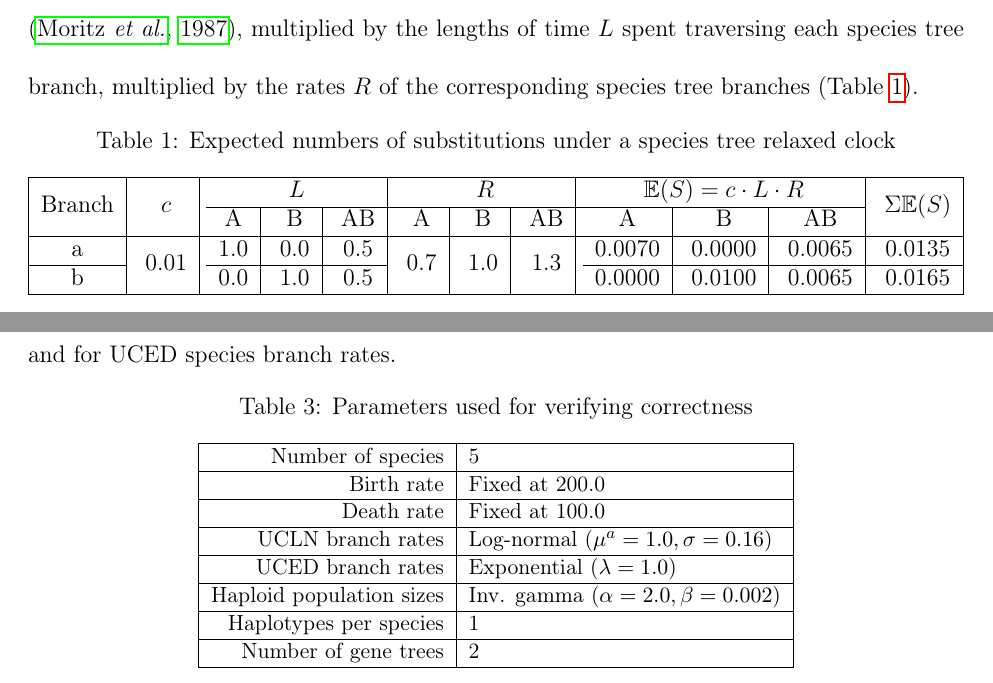
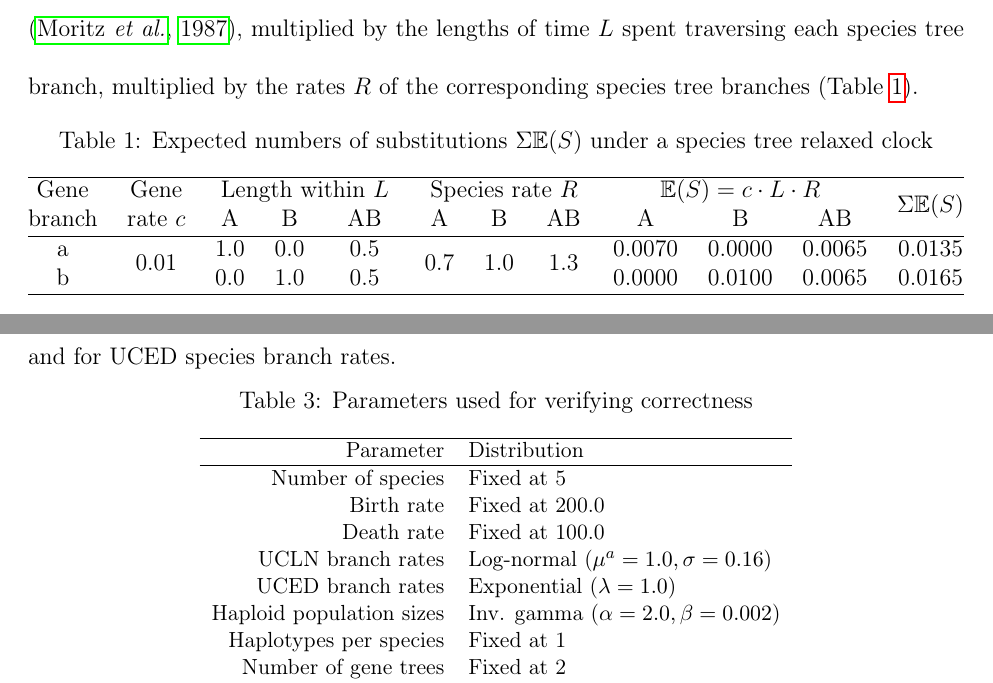
Before and after one commit to genomescale/starbeast2-manuscript, a LaTeX document (starbeast2.tex): two parts of pages 11 and 27 of 40, joined at a grey line, cut so that both start at the same text. Compiled offline with pdfLaTeX.

Commit message:
Table and reference formatting for MBE

```diff
--- a/starbeast2.tex
+++ b/starbeast2.tex
@@ -297,17 +297,15 @@ by the rates $R$ of the corresponding species tree branches
 (Table~\ref{tab:branchRateModel}).
 
 \begin{table*}[htb!]
-\caption{Expected numbers of substitutions under a species tree relaxed clock}
+\caption{Expected numbers of substitutions $\Sigma \mathbb{E}(S)$ under a species tree relaxed clock}
 \label{tab:branchRateModel}
 \begin{threeparttable}
-\begin{tabular*}{\textwidth}{@{\extracolsep{\fill}}|c|c|c|c|c|c|c|c|c|c|c|c|@{}}
+\begin{tabular*}{\textwidth}{@{\extracolsep{\fill}}cccccccccccc@{}}
 \hline
-\multirow{2}{*}{Branch} & \multirow{2}{*}{$c$} & \multicolumn{3}{c|}{$L$} & \multicolumn{3}{c|}{$R$} & \multicolumn{3}{c|}{$\mathbb{E}(S) = c\cdot L\cdot R$} & \multirow{2}{*}{$\Sigma \mathbb{E}(S)$}\tabularnewline
-\cline{3-11}
- & & A & B & AB & A & B & AB & A & B & AB & \tabularnewline
+Gene & Gene & \multicolumn{3}{c}{Length within $L$} & \multicolumn{3}{c}{Species rate $R$} & \multicolumn{3}{c}{$\mathbb{E}(S) = c\cdot L\cdot R$} & \multirow{2}{*}{$\Sigma \mathbb{E}(S)$}\tabularnewline
+branch & rate $c$ & A & B & AB & A & B & AB & A & B & AB & \tabularnewline
 \hline
 a & \multirow{2}{*}{0.01} & 1.0 & 0.0 & 0.5 & \multirow{2}{*}{0.7} & \multirow{2}{*}{1.0} & \multirow{2}{*}{1.3} & 0.0070 & 0.0000 & 0.0065 & 0.0135\tabularnewline
-\cline{1-1} \cline{3-5} \cline{9-12}
 b & & 0.0 & 1.0 & 0.5 & & & & 0.0000 & 0.0100 & 0.0065 & 0.0165\tabularnewline
 \hline
 \end{tabular*}
@@ -727,24 +722,18 @@ repeated separately for UCLN and for UCED species branch rates.
 \begin{threeparttable}
 \begin{adjustbox}{center}
 \small
-\begin{tabular}{|r|l|}
+\begin{tabular}{rl}
 \hline
-Number of species & 5\tabularnewline
+Parameter & Distribution\tabularnewline
 \hline
+Number of species & Fixed at 5\tabularnewline
 Birth rate & Fixed at 200.0\tabularnewline
-\hline
 Death rate & Fixed at 100.0\tabularnewline
-\hline
 UCLN branch rates & Log-normal ($\mu^a = 1.0, \sigma = 0.16$)\tabularnewline
-\hline
 UCED branch rates & Exponential ($\lambda = 1.0$)\tabularnewline
-\hline
 Haploid population sizes & Inv. gamma ($\alpha = 2.0, \beta = 0.002$)\tabularnewline
-\hline
-Haplotypes per species & 1\tabularnewline
-\hline
-Number of gene trees & 2\tabularnewline
-\hline
+Haplotypes per species & Fixed at 1\tabularnewline
+Number of gene trees & Fixed at 2\tabularnewline
 Per-locus clock rates & Fixed at 0.5 and 2.0\tabularnewline
 \hline
 \end{tabular}
```
Also changed, not shown: starbeast2-mbe.bib (+2 -2 lines), starbeast2-mbe.tex (+10 -21 lines), starbeast2.bib (+2 -2 lines), starbeast2.tex (5 more changed lines).
